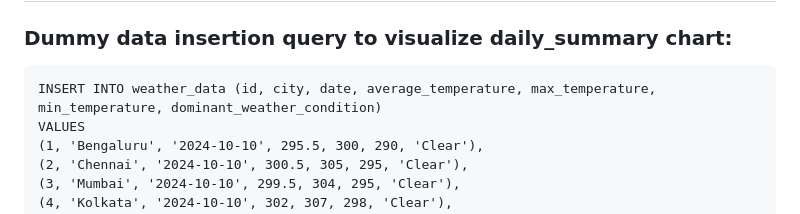
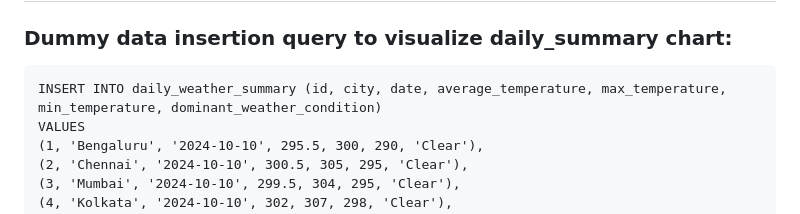
Before and after one commit to dhaheenrahman/Weather.io, a Markdown page: README.md, the part around the change. GitHub-like rendering.

```diff
--- a/README.md
+++ b/README.md
@@ -138,7 +138,7 @@ The 10 mins interval is chosen because the data fetched from api is refreshing o
 4. Visualize weather trends over the past 10 days using the chart.
 ## Appendix:
 ### Dummy data insertion query to visualize daily_summary chart:
-	INSERT INTO weather_data (id, city, date, average_temperature, max_temperature, min_temperature, dominant_weather_condition)
+	INSERT INTO daily_weather_summary (id, city, date, average_temperature, max_temperature, min_temperature, dominant_weather_condition)
 	VALUES
 	(1, 'Bengaluru', '2024-10-10', 295.5, 300, 290, 'Clear'),
 	(2, 'Chennai', '2024-10-10', 300.5, 305, 295, 'Clear'),
```
